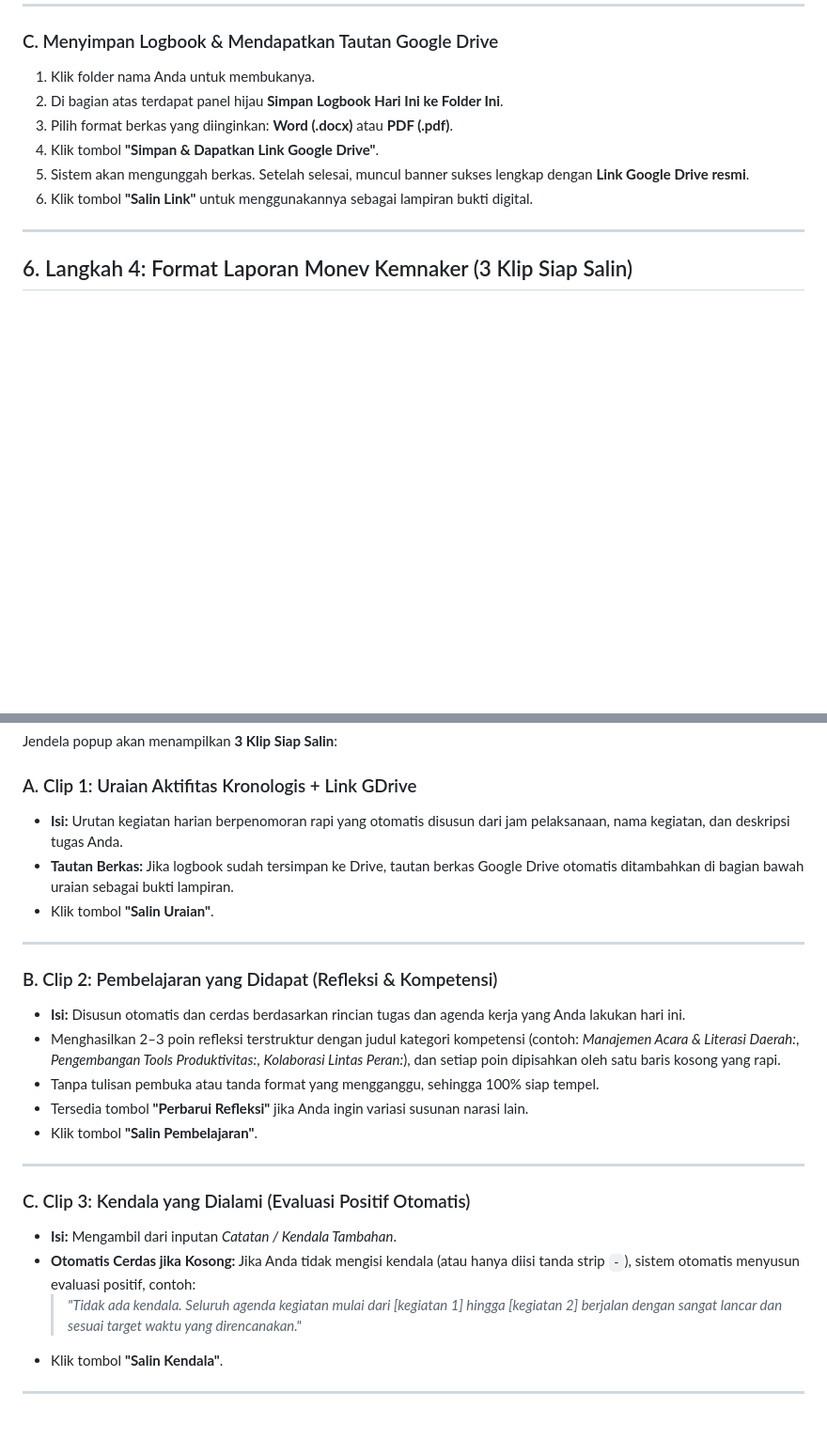
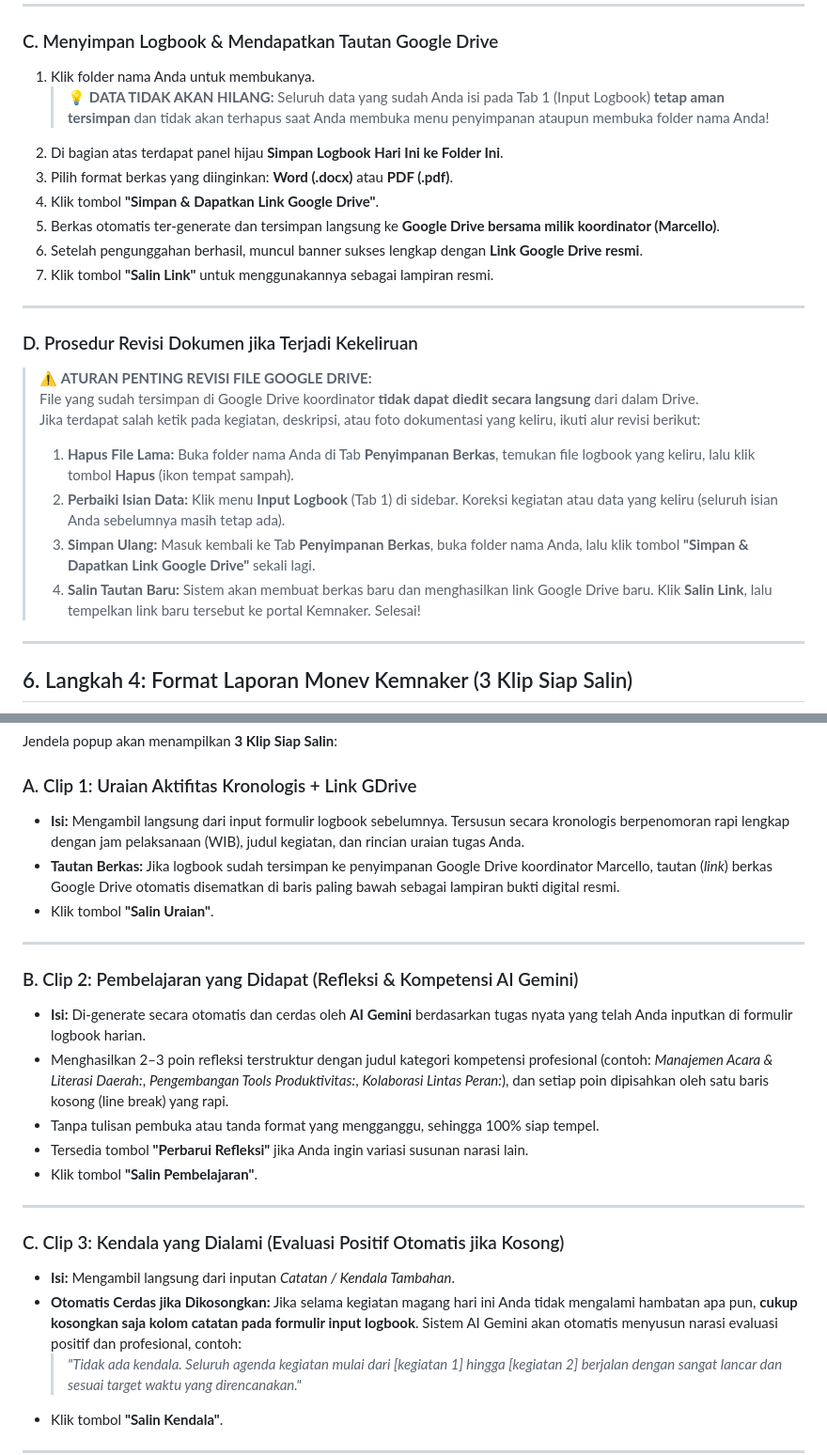
Before and after one commit to Marcelloaja/logbook_maganghub, a Markdown page: PANDUAN_PENGGUNA.md, 2 parts joined by grey strips. Shown at 94% size. GitHub-like rendering; blank space fills up the shorter version.

```diff
--- a/PANDUAN_PENGGUNA.md
+++ b/PANDUAN_PENGGUNA.md
@@ -139,11 +156,25 @@ Agar Anda tidak perlu mencari-cari nama folder Anda di antara 33 peserta setiap
 
 ### C. Menyimpan Logbook & Mendapatkan Tautan Google Drive
 1. Klik folder nama Anda untuk membukanya.
+   > 💡 **DATA TIDAK AKAN HILANG:** Seluruh data yang sudah Anda isi pada Tab 1 (Input Logbook) **tetap aman tersimpan** dan tidak akan terhapus saat Anda membuka menu penyimpanan ataupun membuka folder nama Anda!
 2. Di bagian atas terdapat panel hijau **Simpan Logbook Hari Ini ke Folder Ini**.
 3. Pilih format berkas yang diinginkan: **Word (.docx)** atau **PDF (.pdf)**.
 4. Klik tombol **"Simpan & Dapatkan Link Google Drive"**.
-5. Sistem akan mengunggah berkas. Setelah selesai, muncul banner sukses lengkap dengan **Link Google Drive resmi**.
-6. Klik tombol **"Salin Link"** untuk menggunakannya sebagai lampiran bukti digital.
+5. Berkas otomatis ter-generate dan tersimpan langsung ke **Google Drive bersama milik koordinator (Marcello)**.
+6. Setelah pengunggahan berhasil, muncul banner sukses lengkap dengan **Link Google Drive resmi**.
+7. Klik tombol **"Salin Link"** untuk menggunakannya sebagai lampiran resmi.
+
+---
+
+### D. Prosedur Revisi Dokumen jika Terjadi Kekeliruan
+> ⚠️ **ATURAN PENTING REVISI FILE GOOGLE DRIVE:**
+> File yang sudah tersimpan di Google Drive koordinator **tidak dapat diedit secara langsung** dari dalam Drive.
+> Jika terdapat salah ketik pada kegiatan, deskripsi, atau foto dokumentasi yang keliru, ikuti alur revisi berikut:
+>
+> 1. **Hapus File Lama:** Buka folder nama Anda di Tab **Penyimpanan Berkas**, temukan file logbook yang keliru, lalu klik tombol **Hapus** (ikon tempat sampah).
+> 2. **Perbaiki Isian Data:** Klik menu **Input Logbook** (Tab 1) di sidebar. Koreksi kegiatan atau data yang keliru (seluruh isian Anda sebelumnya masih tetap ada).
+> 3. **Simpan Ulang:** Masuk kembali ke Tab **Penyimpanan Berkas**, buka folder nama Anda, lalu klik tombol **"Simpan & Dapatkan Link Google Drive"** sekali lagi.
+> 4. **Salin Tautan Baru:** Sistem akan membuat berkas baru dan menghasilkan link Google Drive baru. Klik **Salin Link**, lalu tempelkan link baru tersebut ke portal Kemnaker. Selesai!
 
 ---
 
@@ -156,24 +187,24 @@ Untuk mengisi laporan harian pada portal [https://monev.maganghub.kemnaker.go.id
 Jendela popup akan menampilkan **3 Klip Siap Salin**:
 
 ### A. Clip 1: Uraian Aktifitas Kronologis + Link GDrive
-- **Isi:** Urutan kegiatan harian berpenomoran rapi yang otomatis disusun dari jam pelaksanaan, nama kegiatan, dan deskripsi tugas Anda.
-- **Tautan Berkas:** Jika logbook sudah tersimpan ke Drive, tautan berkas Google Drive otomatis ditambahkan di bagian bawah uraian sebagai bukti lampiran.
+- **Isi:** Mengambil langsung dari input formulir logbook sebelumnya. Tersusun secara kronologis berpenomoran rapi lengkap dengan jam pelaksanaan (WIB), judul kegiatan, dan rincian uraian tugas Anda.
+- **Tautan Berkas:** Jika logbook sudah tersimpan ke penyimpanan Google Drive koordinator Marcello, tautan (*link*) berkas Google Drive otomatis disematkan di baris paling bawah sebagai lampiran bukti digital resmi.
 - Klik tombol **"Salin Uraian"**.
 
 ---
 
-### B. Clip 2: Pembelajaran yang Didapat (Refleksi & Kompetensi)
-- **Isi:** Disusun otomatis dan cerdas berdasarkan rincian tugas dan agenda kerja yang Anda lakukan hari ini.
-- Menghasilkan 2–3 poin refleksi terstruktur dengan judul kategori kompetensi (contoh: *Manajemen Acara & Literasi Daerah:*, *Pengembangan Tools Produktivitas:*, *Kolaborasi Lintas Peran:*), dan setiap poin dipisahkan oleh satu baris kosong yang rapi.
+### B. Clip 2: Pembelajaran yang Didapat (Refleksi & Kompetensi AI Gemini)
+- **Isi:** Di-generate secara otomatis dan cerdas oleh **AI Gemini** berdasarkan tugas nyata yang telah Anda inputkan di formulir logbook harian.
+- Menghasilkan 2–3 poin refleksi terstruktur dengan judul kategori kompetensi profesional (contoh: *Manajemen Acara & Literasi Daerah:*, *Pengembangan Tools Produktivitas:*, *Kolaborasi Lintas Peran:*), dan setiap poin dipisahkan oleh satu baris kosong (line break) yang rapi.
 - Tanpa tulisan pembuka atau tanda format yang mengganggu, sehingga 100% siap tempel.
 - Tersedia tombol **"Perbarui Refleksi"** jika Anda ingin variasi susunan narasi lain.
 - Klik tombol **"Salin Pembelajaran"**.
 
 ---
 
-### C. Clip 3: Kendala yang Dialami (Evaluasi Positif Otomatis)
-- **Isi:** Mengambil dari inputan *Catatan / Kendala Tambahan*.
-- **Otomatis Cerdas jika Kosong:** Jika Anda tidak mengisi kendala (atau hanya diisi tanda strip `-`), sistem otomatis menyusun evaluasi positif, contoh:
+### C. Clip 3: Kendala yang Dialami (Evaluasi Positif Otomatis jika Kosong)
+- **Isi:** Mengambil langsung dari inputan *Catatan / Kendala Tambahan*.
+- **Otomatis Cerdas jika Dikosongkan:** Jika selama kegiatan magang hari ini Anda tidak mengalami hambatan apa pun, **cukup kosongkan saja kolom catatan pada formulir input logbook**. Sistem AI Gemini akan otomatis menyusun narasi evaluasi positif dan profesional, contoh:
   > *"Tidak ada kendala. Seluruh agenda kegiatan mulai dari [kegiatan 1] hingga [kegiatan 2] berjalan dengan sangat lancar dan sesuai target waktu yang direncanakan."*
 - Klik tombol **"Salin Kendala"**.
 
```
Also changed, not shown: other parts of PANDUAN_PENGGUNA.md (+25 -5 lines), assets/screenshots/2_panduan_tur.png, 3 other files.
